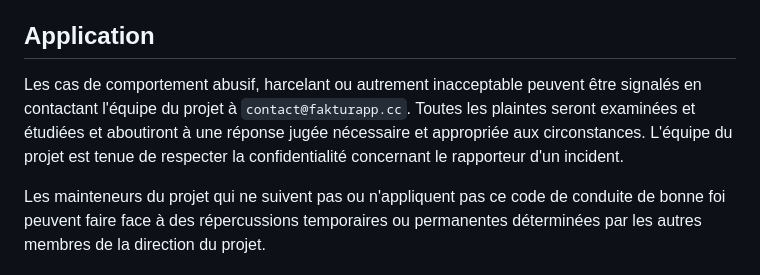
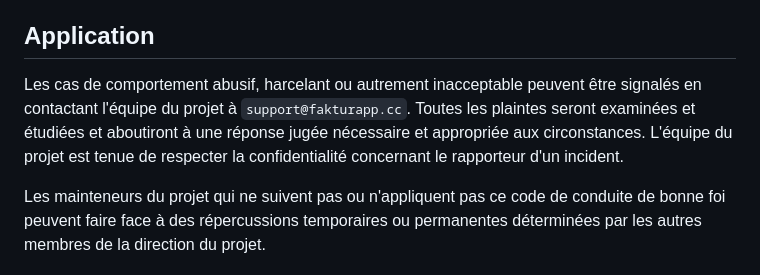
Before and after one commit to fakturapp/faktur-desktop, a Markdown page: CODE_OF_CONDUCT.md, the part around the change. Rendered like a GitHub page.

Commit message:
docs: rename contact@ to support@fakturapp.cc across docs

```diff
--- a/CODE_OF_CONDUCT.md
+++ b/CODE_OF_CONDUCT.md
@@ -42,7 +42,7 @@ Ce code de conduite s'applique à tous les espaces du projet, ainsi que dans les
 
 ## Application
 
-Les cas de comportement abusif, harcelant ou autrement inacceptable peuvent être signalés en contactant l'équipe du projet à `contact@fakturapp.cc`. Toutes les plaintes seront examinées et étudiées et aboutiront à une réponse jugée nécessaire et appropriée aux circonstances. L'équipe du projet est tenue de respecter la confidentialité concernant le rapporteur d'un incident.
+Les cas de comportement abusif, harcelant ou autrement inacceptable peuvent être signalés en contactant l'équipe du projet à `support@fakturapp.cc`. Toutes les plaintes seront examinées et étudiées et aboutiront à une réponse jugée nécessaire et appropriée aux circonstances. L'équipe du projet est tenue de respecter la confidentialité concernant le rapporteur d'un incident.
 
 Les mainteneurs du projet qui ne suivent pas ou n'appliquent pas ce code de conduite de bonne foi peuvent faire face à des répercussions temporaires ou permanentes déterminées par les autres membres de la direction du projet.
 
```
Also changed, not shown: CONTRIBUTING.md (+1 -1 lines), SECURITY.md (+1 -1 lines).
